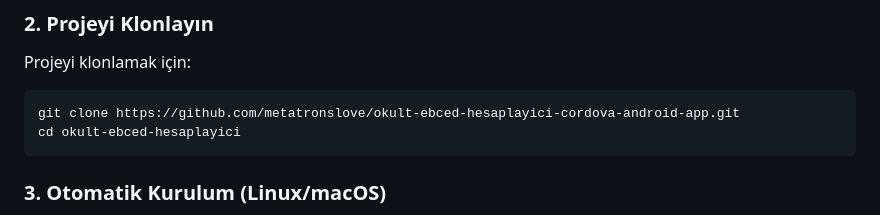
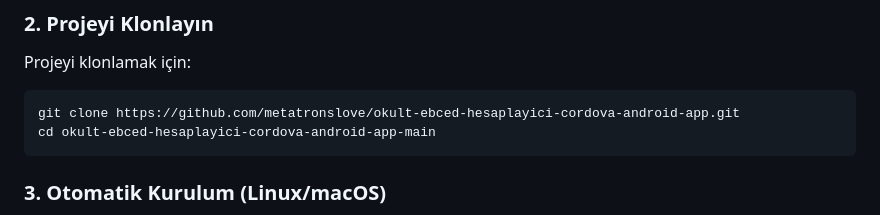
Before and after one commit to metatronslove/okult-ebced-hesaplayici-cordova-android-app, a Markdown page: README.md, the part around the change. Drawn GitHub-style.

Commit message:
spread your joy

````diff
--- a/README.md
+++ b/README.md
@@ -14,7 +14,7 @@ npm install -g cordova
 Projeyi klonlamak için:
 ```bash
 git clone https://github.com/metatronslove/okult-ebced-hesaplayici-cordova-android-app.git
-cd okult-ebced-hesaplayici
+cd okult-ebced-hesaplayici-cordova-android-app-main
 ```
 
 ### 3. Otomatik Kurulum (Linux/macOS)
````
